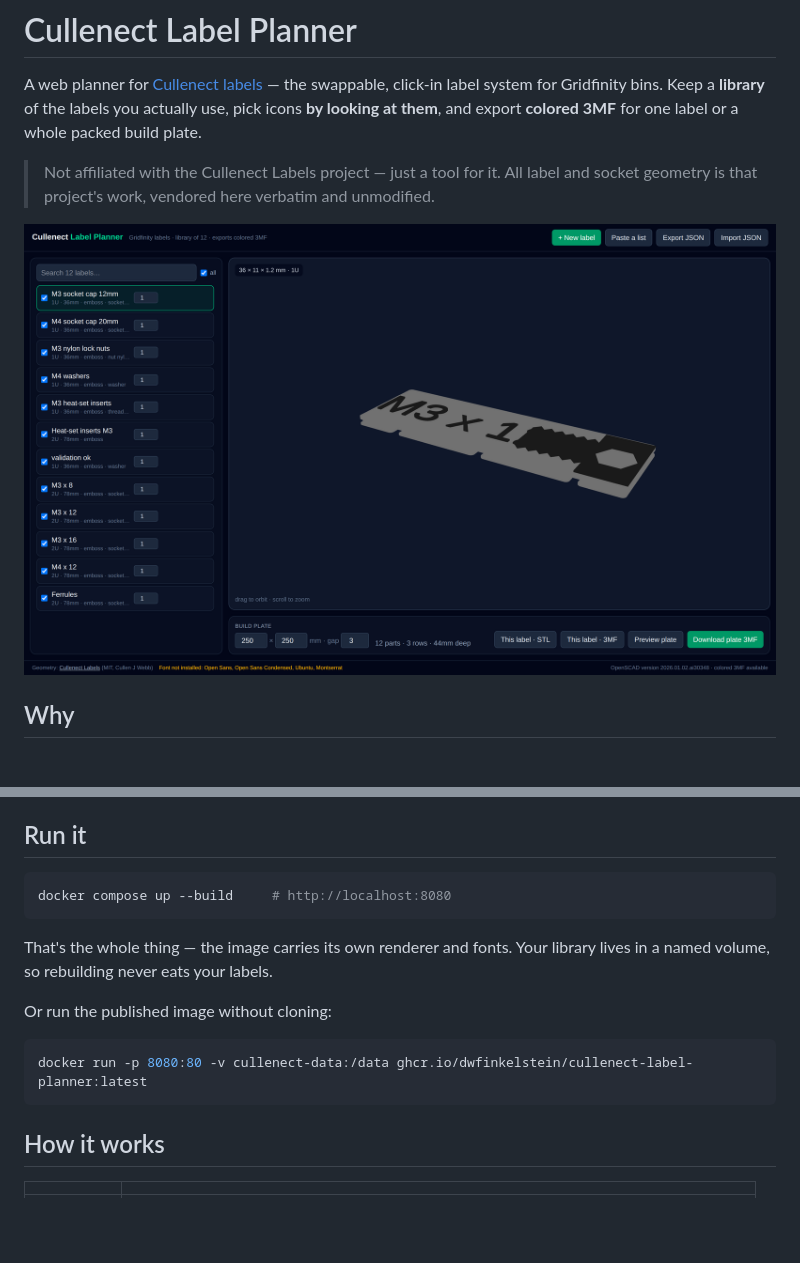
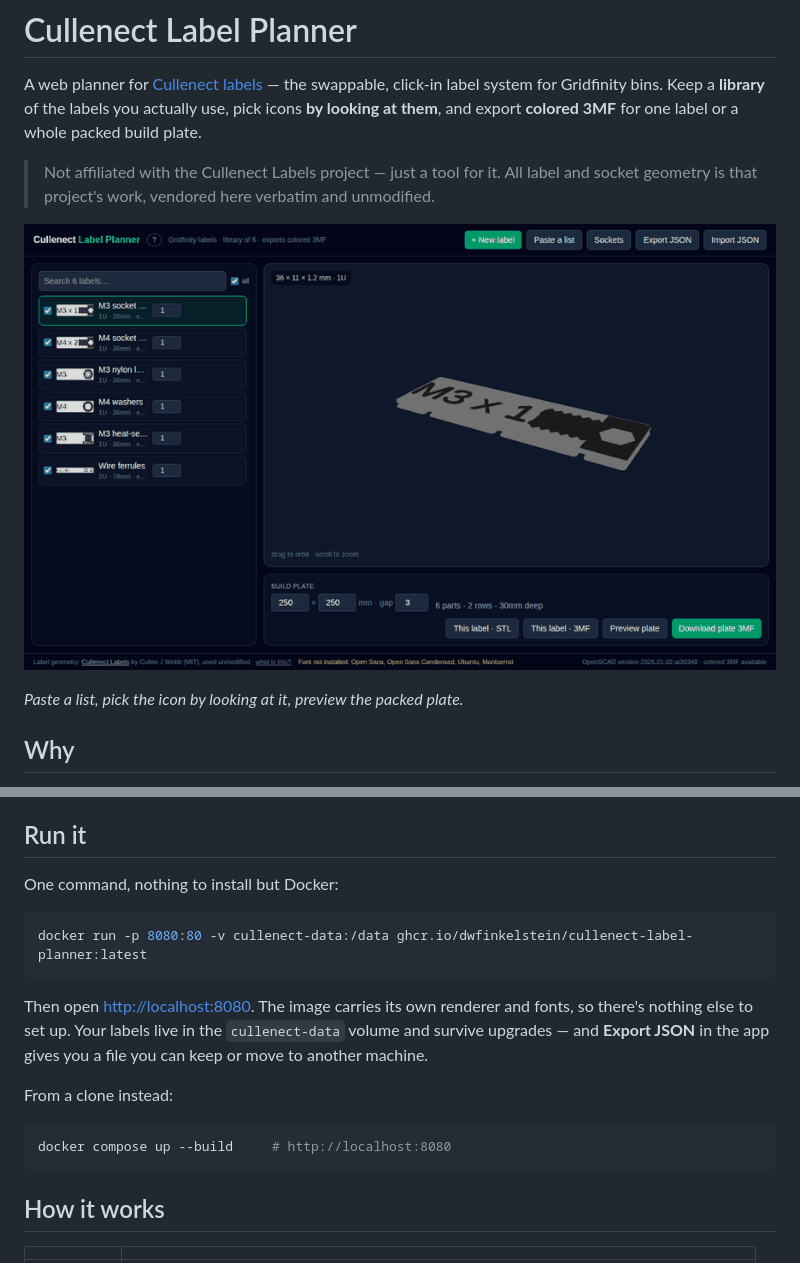
Before and after one commit to dwfinkelstein/cullenect-label-planner, a Markdown page: README.md, 2 parts joined by grey strips. Rendered like a GitHub page; pictures changed too: docs/demo.gif (added); blank space fills up the shorter version.

Commit message:
Demo GIF, issue templates, and lead with the published image
Uptake on a tool like this is mostly whether someone understands it in the
first ten seconds, so the README now opens with a recorded run: paste a list,
pick an icon by looking at it, preview the packed plate.

Run instructions lead with 'docker run' against the published image rather than
a clone and build — most people trying it out don't want to build anything.

Issue templates ask for the things that actually explain a report: what
/api/health says (the renderer and whether coloured 3MF is available explains a
surprising number of problems), how it's being run, the label's own JSON, and
the browser width for layout reports. The feature template also states plainly
that changes to the LABEL GEOMETRY belong upstream, so people aren't sent round
in circles for a new icon.

````diff
--- a/README.md
+++ b/README.md
@@ -8,7 +8,9 @@ whole packed build plate.
 > Not affiliated with the Cullenect Labels project — just a tool for it. All label and socket
 > geometry is that project's work, vendored here verbatim and unmodified.
 
-![The planner](docs/screenshot-main.png)
+![Pasting a list, picking an icon, previewing the plate](docs/demo.gif)
+
+*Paste a list, pick the icon by looking at it, preview the packed plate.*
 
 ## Why
 
@@ -51,17 +53,20 @@ Cullenect slots into bins of your own design.
 
 ## Run it
 
-```bash
-docker compose up --build     # http://localhost:8080
-```
-
-That's the whole thing — the image carries its own renderer and fonts. Your library lives in a
-named volume, so rebuilding never eats your labels.
-
-Or run the published image without cloning:
+One command, nothing to install but Docker:
 
 ```bash
 docker run -p 8080:80 -v cullenect-data:/data ghcr.io/dwfinkelstein/cullenect-label-planner:latest
+```
+
+Then open <http://localhost:8080>. The image carries its own renderer and fonts, so there's
+nothing else to set up. Your labels live in the `cullenect-data` volume and survive upgrades —
+and **Export JSON** in the app gives you a file you can keep or move to another machine.
+
+From a clone instead:
+
+```bash
+docker compose up --build     # http://localhost:8080
 ```
 
 ## How it works
````
Also changed, not shown: 3 other files.
